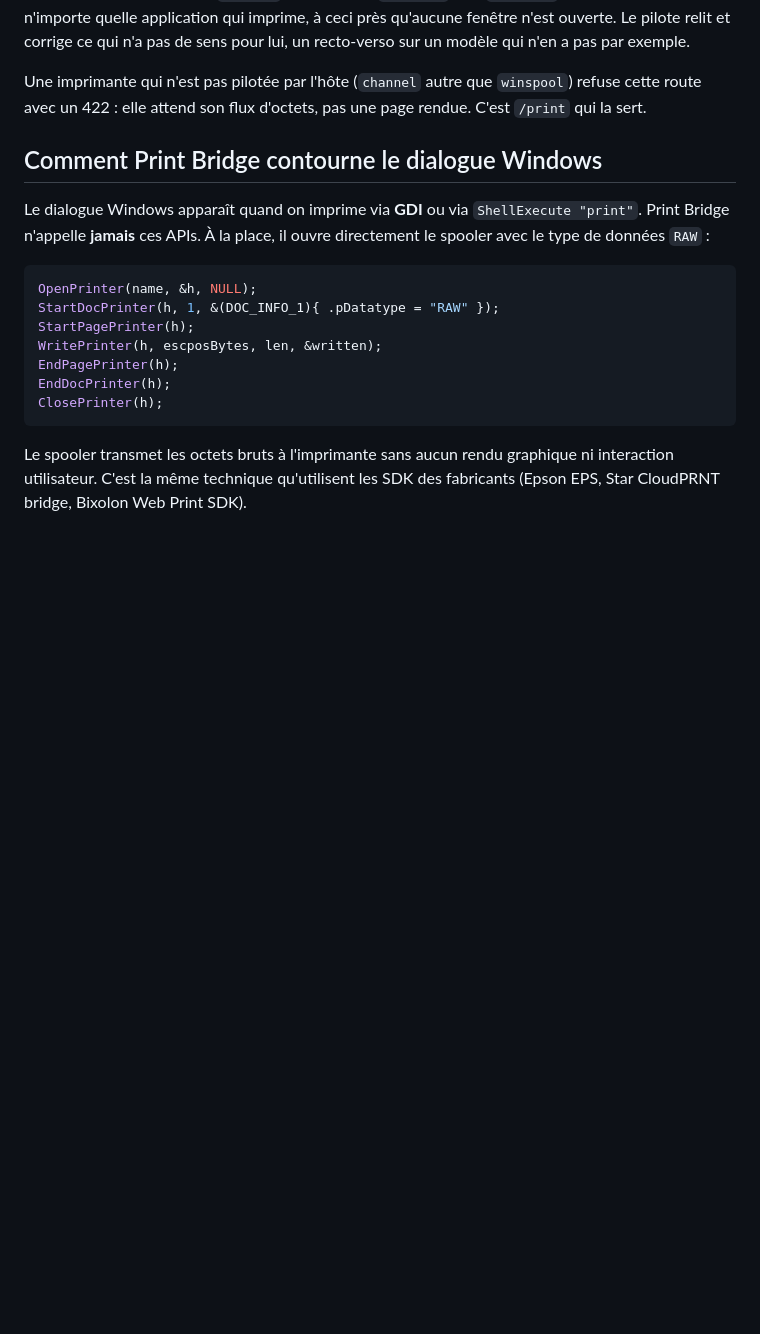
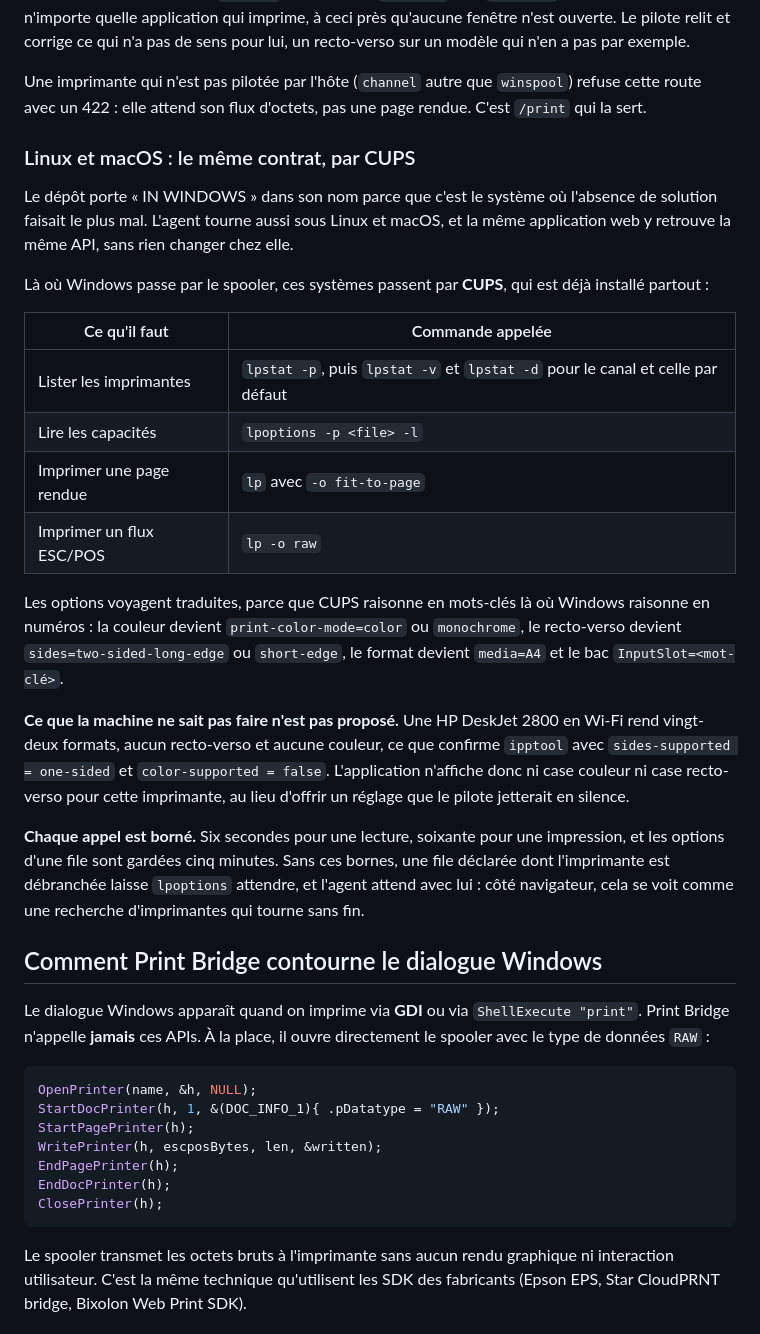
Before and after one commit to gmetenou7/POS-PRINTER-DRIVER-FOR-NGX-POS-PRINT-IN-WINDOWS, a Markdown page: README.md, the part around one of its changes. Rendered like a GitHub page; blank space fills up the shorter version.

```diff
--- a/README.md
+++ b/README.md
@@ -247,6 +264,38 @@ modèle qui n'en a pas par exemple.
 Une imprimante qui n'est pas pilotée par l'hôte (`channel` autre que `winspool`) refuse cette
 route avec un 422 : elle attend son flux d'octets, pas une page rendue. C'est `/print` qui la
 sert.
+
+### Linux et macOS : le même contrat, par CUPS
+
+Le dépôt porte « IN WINDOWS » dans son nom parce que c'est le système où l'absence de solution
+faisait le plus mal. L'agent tourne aussi sous Linux et macOS, et la même application web y
+retrouve la même API, sans rien changer chez elle.
+
+Là où Windows passe par le spooler, ces systèmes passent par **CUPS**, qui est déjà installé
+partout :
+
+| Ce qu'il faut | Commande appelée |
+|---|---|
+| Lister les imprimantes | `lpstat -p`, puis `lpstat -v` et `lpstat -d` pour le canal et celle par défaut |
+| Lire les capacités | `lpoptions -p <file> -l` |
+| Imprimer une page rendue | `lp` avec `-o fit-to-page` |
+| Imprimer un flux ESC/POS | `lp -o raw` |
+
+Les options voyagent traduites, parce que CUPS raisonne en mots-clés là où Windows raisonne en
+numéros : la couleur devient `print-color-mode=color` ou `monochrome`, le recto-verso devient
+`sides=two-sided-long-edge` ou `short-edge`, le format devient `media=A4` et le bac
+`InputSlot=<mot-clé>`.
+
+**Ce que la machine ne sait pas faire n'est pas proposé.** Une HP DeskJet 2800 en Wi-Fi rend
+vingt-deux formats, aucun recto-verso et aucune couleur, ce que confirme `ipptool` avec
+`sides-supported = one-sided` et `color-supported = false`. L'application n'affiche donc ni
+case couleur ni case recto-verso pour cette imprimante, au lieu d'offrir un réglage que le
+pilote jetterait en silence.
+
+**Chaque appel est borné.** Six secondes pour une lecture, soixante pour une impression, et les
+options d'une file sont gardées cinq minutes. Sans ces bornes, une file déclarée dont
+l'imprimante est débranchée laisse `lpoptions` attendre, et l'agent attend avec lui : côté
+navigateur, cela se voit comme une recherche d'imprimantes qui tourne sans fin.
 
 ## Comment Print Bridge contourne le dialogue Windows
 
```
Also changed, not shown: other parts of README.md (+24 -7 lines).
